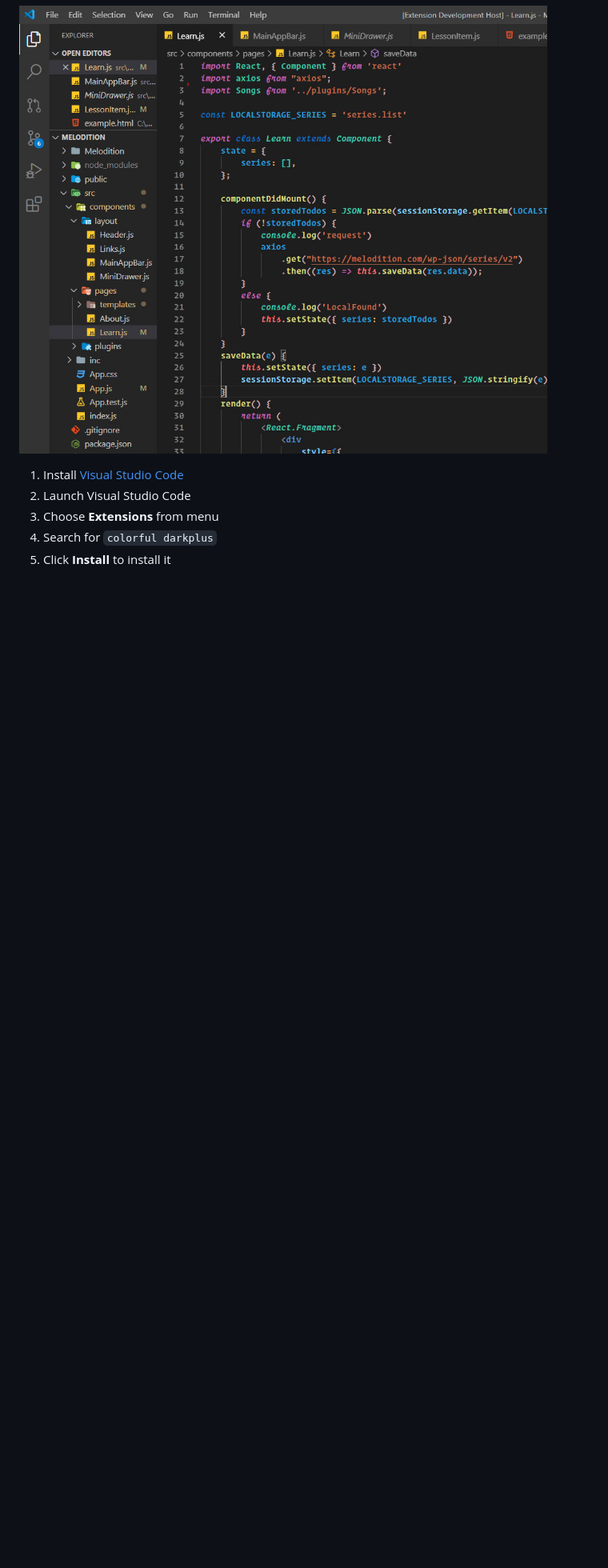
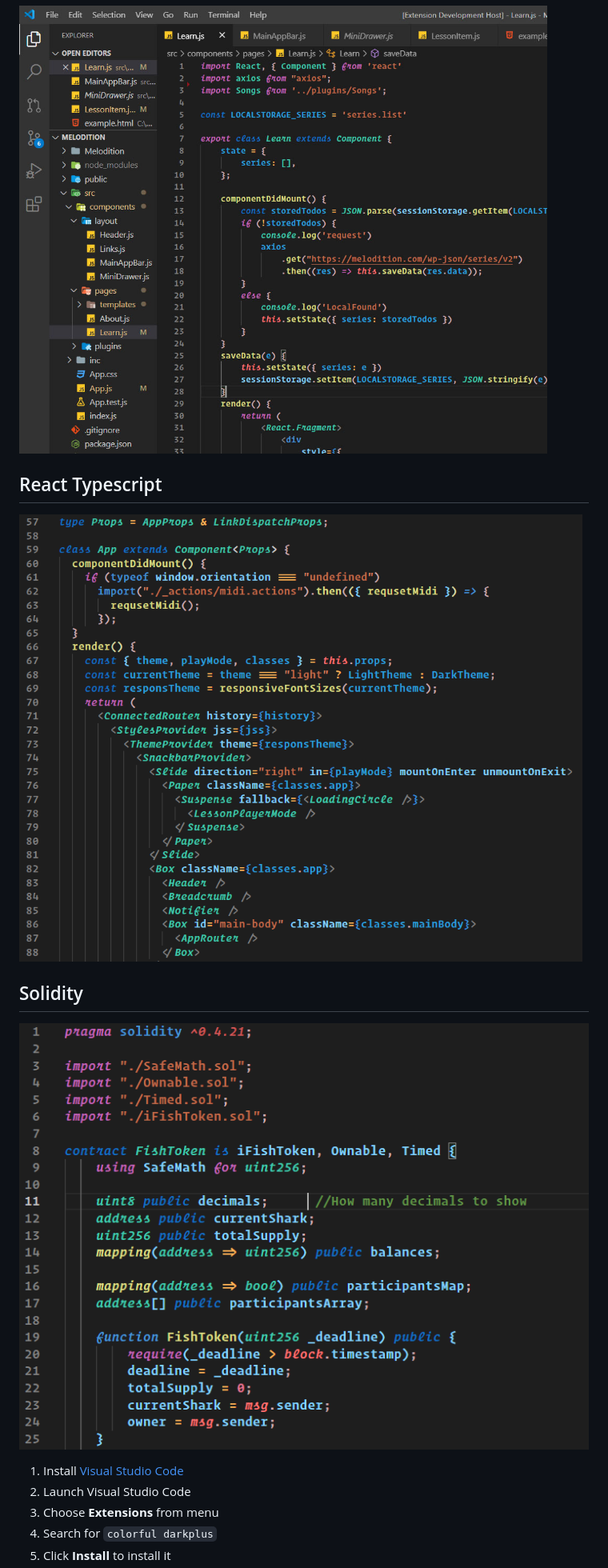
Before and after one commit to b3hr4d/Colorful-VSCode-DarkPlus, a Markdown page: README.md, the part around one of its changes. Shown at 80% size. Rendered like a GitHub page; pictures changed too: solidity.png (added), typescript.png (added); blank space fills up the shorter version.

```diff
--- a/README.md
+++ b/README.md
@@ -14,6 +16,14 @@ Used icon on demo: Material Icon Theme.
 
 ![Second Screen](react-colorful.jpg)
 
+## React Typescript
+
+![Third Screen](typescript.png)
+
+## Solidity
+
+![Forth Screen](solidity.png)
+
 1.  Install [Visual Studio Code](https://code.visualstudio.com/)
 2.  Launch Visual Studio Code
 3.  Choose **Extensions** from menu
```
Also changed, not shown: other parts of README.md (+3 -1 lines), CHANGELOG.md (+5 -0 lines), 4 other files.
